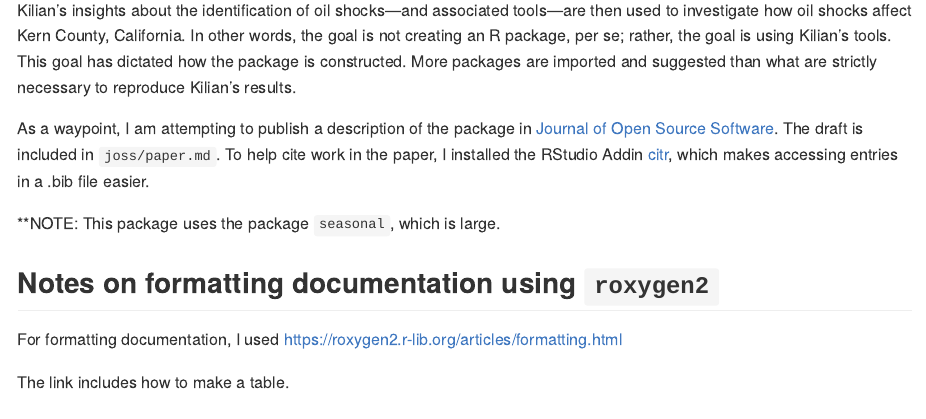
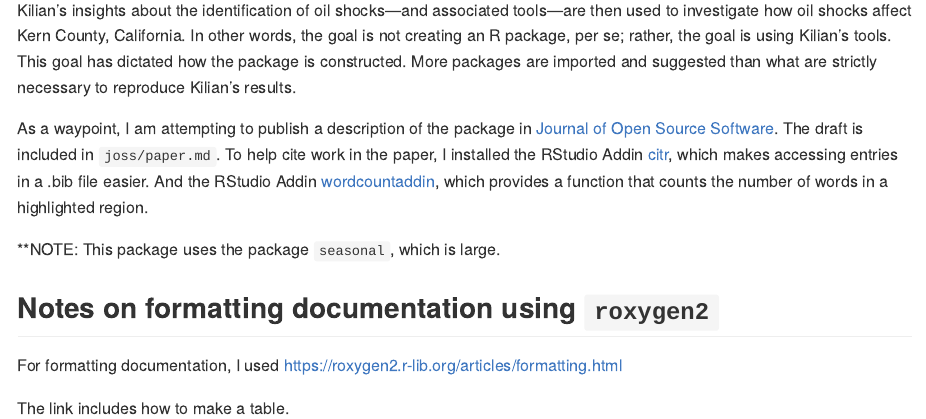
Before and after one commit to richryan/kilianr, an R Markdown document (README.Rmd): the page in a window 1100 px wide, from 220 px down. Rendered offline with R 4.5, knitr and Pandoc, with nearby package versions.

Commit message:
update README to reflect use of wordcountaddin

```diff
--- a/README.Rmd
+++ b/README.Rmd
@@ -37,6 +37,8 @@ I am attempting to publish a description of the package in [Journal of Open Sour
 The draft is included in `joss/paper.md`.
 To help cite work in the paper, I installed the RStudio Addin [citr](https://github.com/crsh/citr),
 which makes accessing entries in a .bib file easier.
+And the RStudio Addin [wordcountaddin](https://github.com/benmarwick/wordcountaddin),
+which provides a function that counts the number of words in a highlighted region.
 
 **NOTE: This package uses the package `seasonal`,
 which is large.
```
